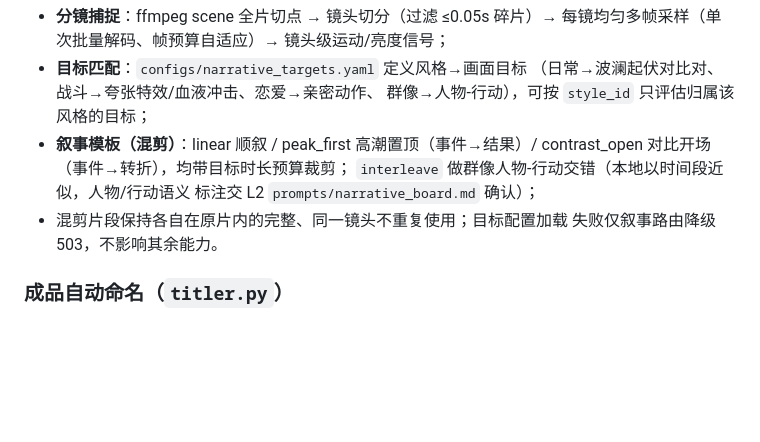
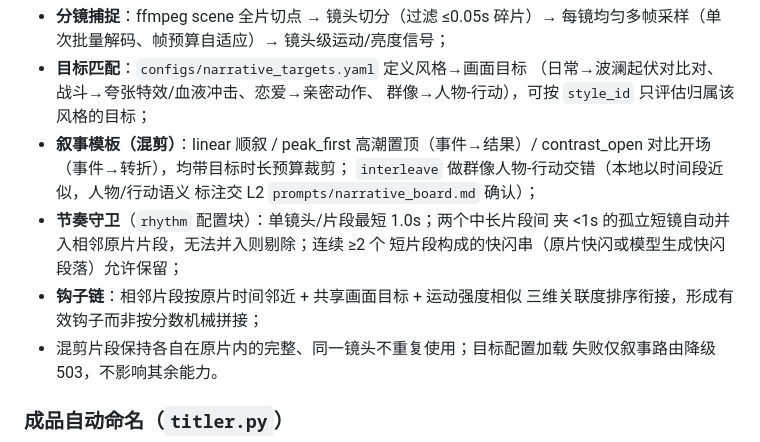
Before and after one commit to AbstrAct404/video_auto_clipper, a Markdown page: README.md, the part around one of its changes. Rendered like a GitHub page; blank space fills up the shorter version.

```diff
--- a/README.md
+++ b/README.md
@@ -266,6 +306,11 @@ block > review > pass；未知维度/缺失标签忽略并记 notes，绝不因
   contrast_open 对比开场（事件→转折），均带目标时长预算裁剪；
   `interleave` 做群像人物-行动交错（本地以时间段近似，人物/行动语义
   标注交 L2 `prompts/narrative_board.md` 确认）；
+- **节奏守卫**（`rhythm` 配置块）：单镜头/片段最短 1.0s；两个中长片段间
+  夹 <1s 的孤立短镜自动并入相邻原片片段，无法并入则剔除；连续 ≥2 个
+  短片段构成的快闪串（原片快闪或模型生成快闪段落）允许保留；
+- **钩子链**：相邻片段按原片时间邻近 + 共享画面目标 + 运动强度相似
+  三维关联度排序衔接，形成有效钩子而非按分数机械拼接；
 - 混剪片段保持各自在原片内的完整、同一镜头不重复使用；目标配置加载
   失败仅叙事路由降级 503，不影响其余能力。
 
```
Also changed, not shown: other parts of README.md (+47 -7 lines).
